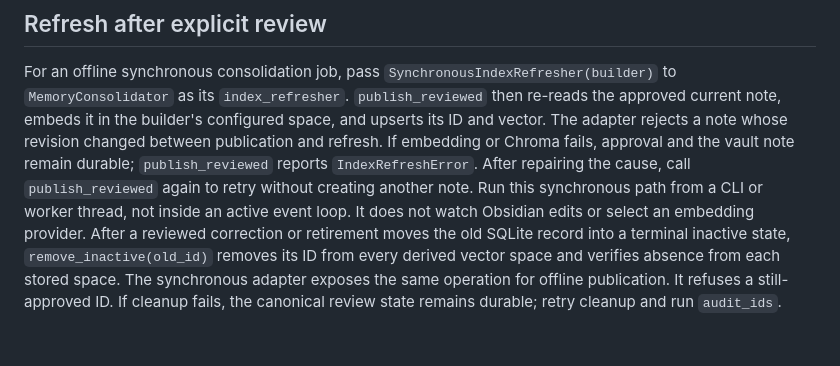
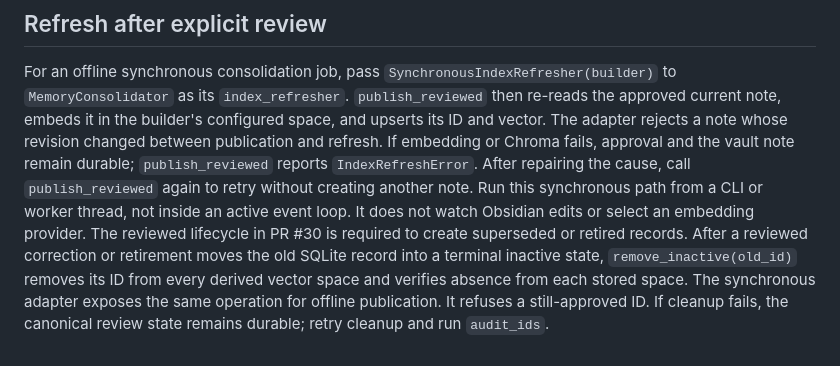
Before and after one commit to nakkun328/jarvis, a Markdown page: docs/index-rebuild.md, the part around the change. Rendered like a GitHub page.

```diff
--- a/docs/index-rebuild.md
+++ b/docs/index-rebuild.md
@@ -78,7 +78,7 @@ durable; `publish_reviewed` reports `IndexRefreshError`. After repairing the
 cause, call `publish_reviewed` again to retry without creating another note.
 Run this synchronous path from a CLI or worker thread, not inside an active
 event loop. It does not watch Obsidian edits or select an embedding provider.
-After a reviewed correction or retirement moves the old SQLite record into a
+The reviewed lifecycle in PR #30 is required to create superseded or retired records. After a reviewed correction or retirement moves the old SQLite record into a
 terminal inactive state, `remove_inactive(old_id)` removes its ID from every
 derived vector space and verifies absence from each stored space. The synchronous
 adapter exposes the same operation for
```
Also changed, not shown: docs/memory.md (+2 -2 lines).
